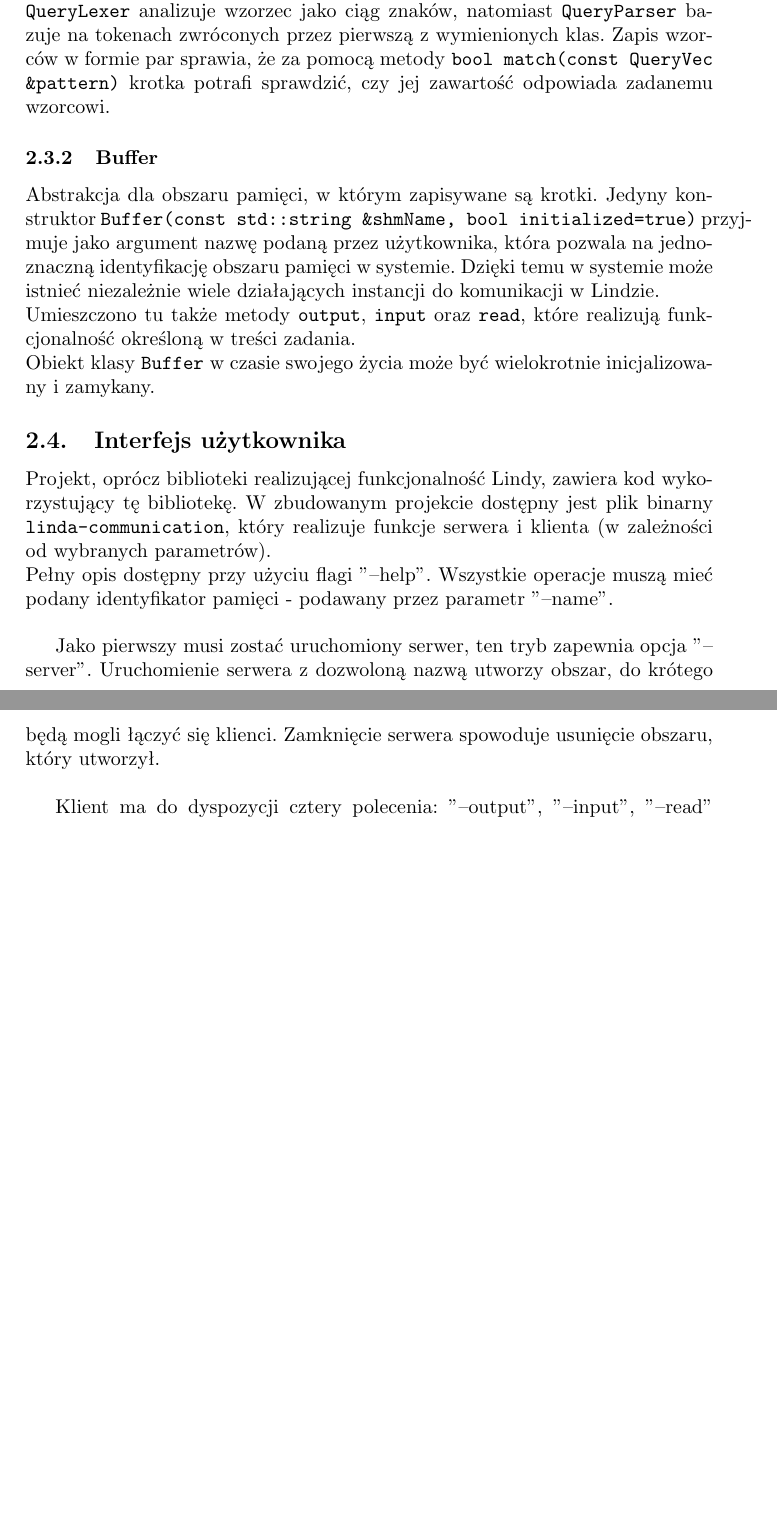
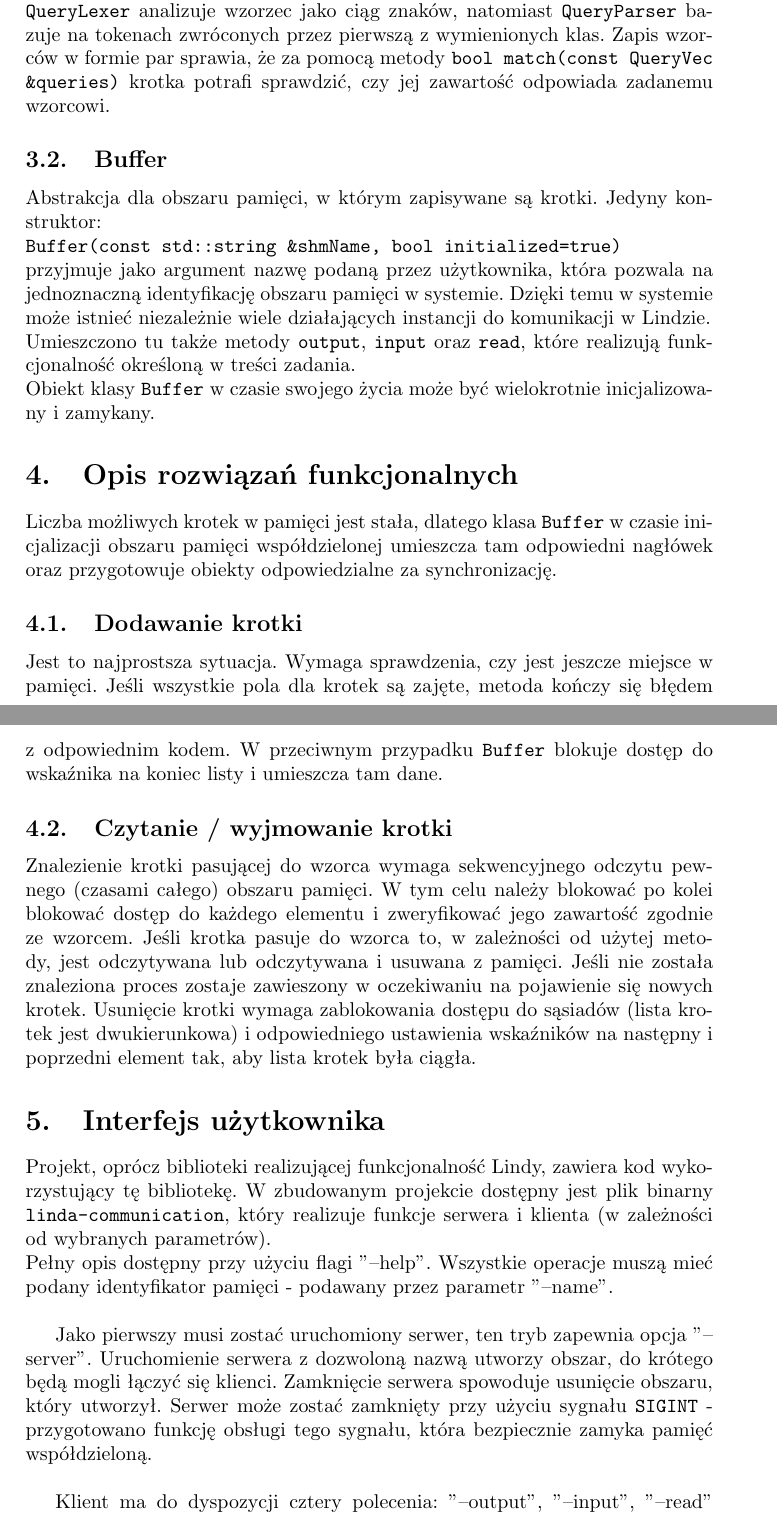
Before and after one commit to graypilgrim/linda-communication, a LaTeX document (doc/initial.tex): two parts of pages 4 and 5 of 5 before the commit and two parts of pages 4 and 5 of 6 after it, joined at a grey line, cut so that both start at the same text, the shorter picture padded with empty space. Compiled offline with pdfLaTeX.

Commit message:
Final documentation and few fixes

```diff
--- a/doc/initial.tex
+++ b/doc/initial.tex
@@ -7,7 +7,7 @@
 \usepackage{float}
 \usepackage{listings}
 
-\title{Komunikacja wieloprocesowa w języku Linda realizowana przy pomocy pamięci współdzielonej oraz semaforów}
+\title{Komunikacja wieloprocesowa w języku Linda realizowana przy pomocy pamięci współdzielonej oraz semaforów.}
 \author{Michał Sypetkowski, Marcin Waszak, Łukasz Wlazły}
 \date{}
 
@@ -63,19 +63,36 @@
 	\end{enumerate}
 	Każda istniejąca krotka może zostać rozszerzona dzięki metodzie \\ \texttt{void append(StringOrNumber value)}. \\
 	Ponadto obiekt tej klasy potrafi zapisać krotkę, którą reprezentuje, bezpośrednio pod wskazany adres pamięci. Realizuje to funkcja \texttt{void write(unsigned char* addr) const}. \\
-	Klasy \texttt{QueryLexer} oraz \texttt{QueryParser} pozwalają na analizę wzorca zadanego do metod i przetworzenie go do postaci par: typ - funkcja lambda, przy czym \texttt{QueryLexer} analizuje wzorzec jako ciąg znaków, natomiast \texttt{QueryParser} bazuje na tokenach zwróconych przez pierwszą z wymienionych klas. Zapis wzorców w formie par sprawia, że za pomocą metody \texttt{bool match(const QueryVec \&pattern)} krotka potrafi sprawdzić, czy jej zawartość odpowiada zadanemu wzorcowi.
+	Klasy \texttt{QueryLexer} oraz \texttt{QueryParser} pozwalają na analizę wzorca zadanego do metod i przetworzenie go do postaci par: typ - funkcja lambda, przy czym \texttt{QueryLexer} analizuje wzorzec jako ciąg znaków, natomiast \texttt{QueryParser} bazuje na tokenach zwróconych przez pierwszą z wymienionych klas. Zapis wzorców w formie par sprawia, że za pomocą metody \texttt{bool match(const QueryVec \&queries)} krotka potrafi sprawdzić, czy jej zawartość odpowiada zadanemu wzorcowi.
 
-	\subsubsection{Buffer}
-	Abstrakcja dla obszaru pamięci, w którym zapisywane są krotki. Jedyny konstruktor \texttt{Buffer(const std::string \&shmName, bool initialized=true)} przyjmuje jako argument nazwę podaną przez użytkownika, która pozwala na jednoznaczną identyfikację obszaru pamięci w systemie. Dzięki temu w systemie może istnieć niezależnie wiele działających instancji do komunikacji w Lindzie. \\
+	\subsection{Buffer}
+	Abstrakcja dla obszaru pamięci, w którym zapisywane są krotki. Jedyny konstruktor:\\
+	\texttt{Buffer(const std::string \&shmName, bool initialized=true)}\\
+	przyjmuje jako argument nazwę podaną przez użytkownika, która pozwala na jednoznaczną identyfikację obszaru pamięci w systemie. Dzięki temu w systemie może istnieć niezależnie wiele działających instancji do komunikacji w Lindzie. \\
 	Umieszczono tu także metody \texttt{output}, \texttt{input} oraz \texttt{read}, które realizują funkcjonalność określoną w treści zadania. \\
 	Obiekt klasy \texttt{Buffer} w czasie swojego życia może być wielokrotnie inicjalizowany i zamykany.
 
-	\subsection{Interfejs użytkownika}
+	\section{Opis rozwiązań funkcjonalnych}
+	Liczba możliwych krotek w pamięci jest stała, dlatego klasa \texttt{Buffer} w czasie inicjalizacji obszaru pamięci współdzielonej umieszcza tam odpowiedni nagłówek oraz przygotowuje obiekty odpowiedzialne za synchronizację.
+
+	\subsection{Dodawanie krotki}
+	Jest to najprostsza sytuacja. Wymaga sprawdzenia, czy jest jeszcze miejsce w pamięci.
+	Jeśli wszystkie pola dla krotek są zajęte, metoda kończy się błędem z odpowiednim kodem.
+	W przeciwnym przypadku \texttt{Buffer} blokuje dostęp do wskaźnika na koniec listy i umieszcza tam dane.
+
+	\subsection{Czytanie / wyjmowanie krotki}
+	Znalezienie krotki pasującej do wzorca wymaga sekwencyjnego odczytu pewnego (czasami całego) obszaru pamięci.
+	W tym celu należy blokować po kolei blokować dostęp do każdego elementu i zweryfikować jego zawartość zgodnie ze wzorcem.
+	Jeśli krotka pasuje do wzorca to, w zależności od użytej metody, jest odczytywana lub odczytywana i usuwana z pamięci.
+	Jeśli nie została znaleziona proces zostaje zawieszony w oczekiwaniu na pojawienie się nowych krotek.
+	Usunięcie krotki wymaga zablokowania dostępu do sąsiadów (lista krotek jest dwukierunkowa) i odpowiedniego ustawienia wskaźników na następny i poprzedni element tak, aby lista krotek była ciągła.
+
+	\section{Interfejs użytkownika}
 	Projekt, oprócz biblioteki realizującej funkcjonalność Lindy, zawiera kod wykorzystujący tę bibliotekę. W zbudowanym projekcie dostępny jest plik binarny \texttt{linda-communication}, który realizuje funkcje serwera i klienta (w zależności od wybranych parametrów).
 	\\
 	Pełny opis dostępny przy użyciu flagi "--help". Wszystkie operacje muszą mieć podany identyfikator pamięci - podawany przez parametr "--name". \\
 
-	Jako pierwszy musi zostać uruchomiony serwer, ten tryb zapewnia opcja "--server". Uruchomienie serwera z dozwoloną nazwą utworzy obszar, do krótego będą mogli łączyć się klienci. Zamknięcie serwera spowoduje usunięcie obszaru, który utworzył. \\
+	Jako pierwszy musi zostać uruchomiony serwer, ten tryb zapewnia opcja "--server". Uruchomienie serwera z dozwoloną nazwą utworzy obszar, do krótego będą mogli łączyć się klienci. Zamknięcie serwera spowoduje usunięcie obszaru, który utworzył. Serwer może zostać zamknięty przy użyciu sygnału \texttt{SIGINT} - przygotowano funkcję obsługi tego sygnału, która bezpiecznie zamyka pamięć współdzieloną.\\
 
-	Klient ma do dyspozycji cztery polecenia: "--output", "--input", "--read" oraz "--timeout". Ostatnie polecenie pozwala na realizację czytania/wyjmowania krotki z ograniczeniem czasowym. Ponieważ wymagane jest, aby ciągi znakowe podawać w cudzysłowiu, argumenty, będące krotkami lub wzorcami, najlepiej podawać w apostrofach, np:\\ \texttt{./linda-communication -n "space" -o '(1, "ala ma kota", 3)'}.
+	Klient ma do dyspozycji cztery polecenia: "--output", "--input", "--read" oraz "--timeout". Ostatnie polecenie pozwala na realizację czytania/wyjmowania krotki z ograniczeniem czasowym.\\
 
```
Also changed, not shown: CMakeLists.txt (+1 -2 lines), doc/initial.tex (30 more changed lines), 5 other files.
